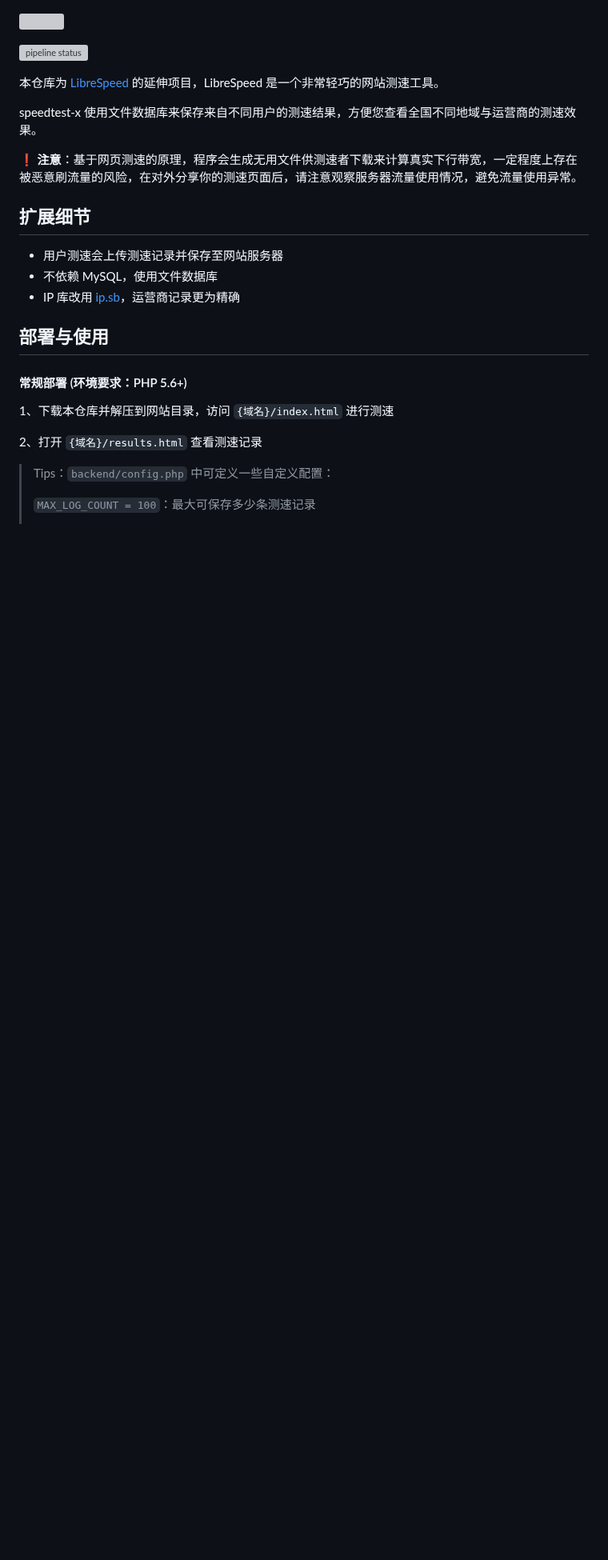
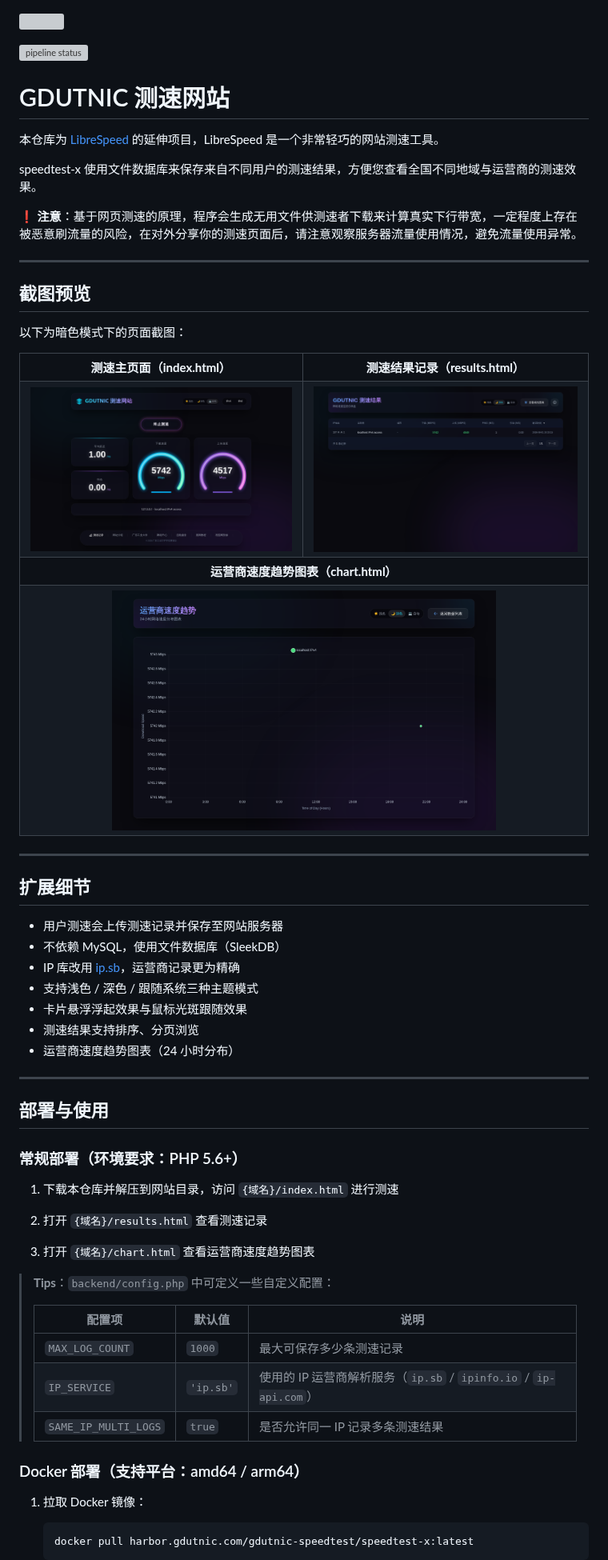
Before and after one commit to gdut-network-manager/gdut-speedtest, a Markdown page: README.md, the part around one of its changes. Shown at 80% size. GitHub-like rendering; pictures changed too: screenshots/chart-dark.png (added), screenshots/index-dark.png (added), screenshots/results-dark.png (added); blank space fills up the shorter version; grey boxes are pictures that could not be loaded.

````diff
--- a/README.md
+++ b/README.md
@@ -1,6 +1,8 @@
 <img src='https://cn-gz-1.minio.gdutnic.com/gdutnic/public/sundry/speedtestlogo.png'></img>
 
 [![pipeline status](https://git.gdutnic.com/gregPerlinLi/gdutnic-speedtest-x/badges/master/pipeline.svg)](https://git.gdutnic.com/gregPerlinLi/gdutnic-speedtest-x/-/commits/master)
+
+# GDUTNIC 测速网站
 
 本仓库为 [LibreSpeed](https://github.com/librespeed/speedtest) 的延伸项目，LibreSpeed 是一个非常轻巧的网站测速工具。
 
@@ -8,19 +10,66 @@ speedtest-x 使用文件数据库来保存来自不同用户的测速结果，
 
 **❗ 注意**：基于网页测速的原理，程序会生成无用文件供测速者下载来计算真实下行带宽，一定程度上存在被恶意刷流量的风险，在对外分享你的测速页面后，请注意观察服务器流量使用情况，避免流量使用异常。
 
+---
+
+## 截图预览
+
+以下为暗色模式下的页面截图：
+
+<table>
+  <tr>
+    <td align="center"><b>测速主页面（index.html）</b></td>
+    <td align="center"><b>测速结果记录（results.html）</b></td>
+  </tr>
+  <tr>
+    <td><img src="./screenshots/index-dark.png" alt="测速主页面 - 暗色模式" width="480"></td>
+    <td><img src="./screenshots/results-dark.png" alt="测速结果记录 - 暗色模式" width="480"></td>
+  </tr>
+  <tr>
+    <td align="center" colspan="2"><b>运营商速度趋势图表（chart.html）</b></td>
+  </tr>
+  <tr>
+    <td align="center" colspan="2"><img src="./screenshots/chart-dark.png" alt="运营商速度趋势图表 - 暗色模式" width="480"></td>
+  </tr>
+</table>
+
+---
+
 ## 扩展细节
- - 用户测速会上传测速记录并保存至网站服务器
- - 不依赖 MySQL，使用文件数据库
- - IP 库改用 [ip.sb](https://ip.sb)，运营商记录更为精确
+
+- 用户测速会上传测速记录并保存至网站服务器
+- 不依赖 MySQL，使用文件数据库（SleekDB）
+- IP 库改用 [ip.sb](https://ip.sb)，运营商记录更为精确
+- 支持浅色 / 深色 / 跟随系统三种主题模式
+- 卡片悬浮浮起效果与鼠标光斑跟随效果
+- 测速结果支持排序、分页浏览
+- 运营商速度趋势图表（24 小时分布）
+
+---
 
 ## 部署与使用
 
-#### 常规部署 (环境要求：PHP 5.6+)
+### 常规部署（环境要求：PHP 5.6+）
 
-1、下载本仓库并解压到网站目录，访问 `{域名}/index.html` 进行测速
+1. 下载本仓库并解压到网站目录，访问 `{域名}/index.html` 进行测速
 
-2、打开 `{域名}/results.html` 查看测速记录
+2. 打开 `{域名}/results.html` 查看测速记录
 
-> Tips：`backend/config.php` 中可定义一些自定义配置：
+3. 打开 `{域名}/chart.html` 查看运营商速度趋势图表
+
+> **Tips**：`backend/config.php` 中可定义一些自定义配置：
 >
-> `MAX_LOG_COUNT = 100`：最大可保存多少条测速记录
+> | 配置项 | 默认值 | 说明 |
+> |--------|--------|------|
+> | `MAX_LOG_COUNT` | `1000` | 最大可保存多少条测速记录 |
+> | `IP_SERVICE` | `'ip.sb'` | 使用的 IP 运营商解析服务（`ip.sb` / `ipinfo.io` / `ip-api.com`） |
+> | `SAME_IP_MULTI_LOGS` | `true` | 是否允许同一 IP 记录多条测速结果 |
+
+### Docker 部署（支持平台：amd64 / arm64）
+
+1. 拉取 Docker 镜像：
+
+   ```bash
+   docker pull harbor.gdutnic.com/gdutnic-speedtest/speedtest-x:latest
+   ```
+
````
Also changed, not shown: other parts of README.md (+68 -30 lines), AGENTS.md (added, +27 -0 lines), docs/agents/domain.md (added, +51 -0 lines), docs/agents/issue-tracker.md (added, +46 -0 lines), docs/agents/triage-labels.md (added, +15 -0 lines), gdutnic-qrcode.jpeg (added), 4 other files.
